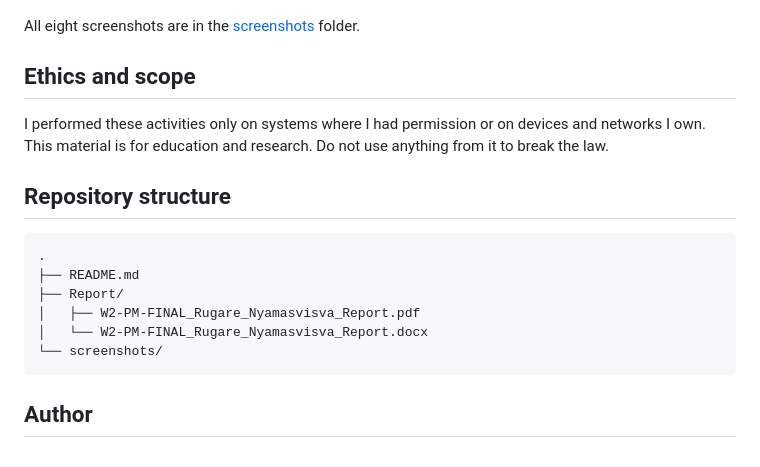
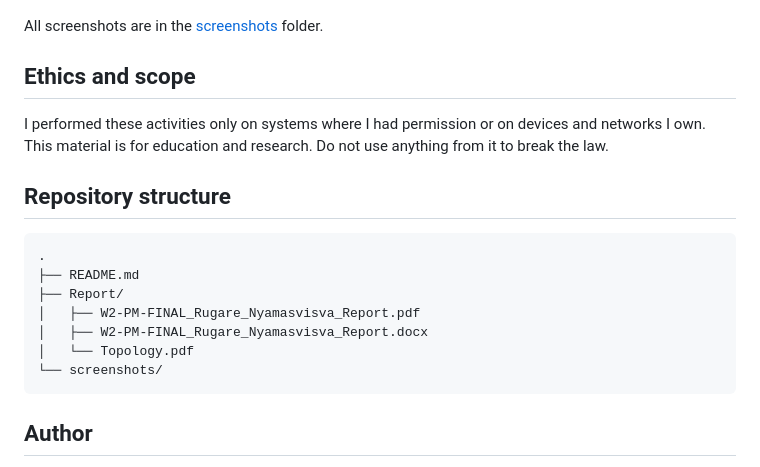
Before and after one commit to rugarenyamasvisva/networkwalks-B084E-week2--footprinting-network-scanning, a Markdown page: README.md, the part around one of its changes. Drawn GitHub-style.

````diff
--- a/README.md
+++ b/README.md
@@ -60,7 +69,7 @@ Zenmap topology:
 
 ![Zenmap topology](screenshots/08-zenmap-topology.png)
 
-All eight screenshots are in the [screenshots](screenshots) folder.
+All screenshots are in the [screenshots](screenshots) folder.
 
 ## Ethics and scope
 
@@ -74,7 +83,8 @@ I own. This material is for education and research. Do not use anything from it
 ├── README.md
 ├── Report/
 │   ├── W2-PM-FINAL_Rugare_Nyamasvisva_Report.pdf
-│   └── W2-PM-FINAL_Rugare_Nyamasvisva_Report.docx
+│   ├── W2-PM-FINAL_Rugare_Nyamasvisva_Report.docx
+│   └── Topology.pdf
 └── screenshots/
 ```
 
````
Also changed, not shown: other parts of README.md (+19 -10 lines), screenshots/09-whatweb.png (added), screenshots/10-dnsrecon.png (added), 3 other files.
